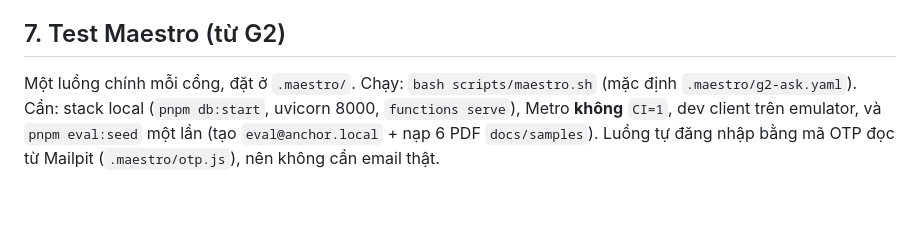
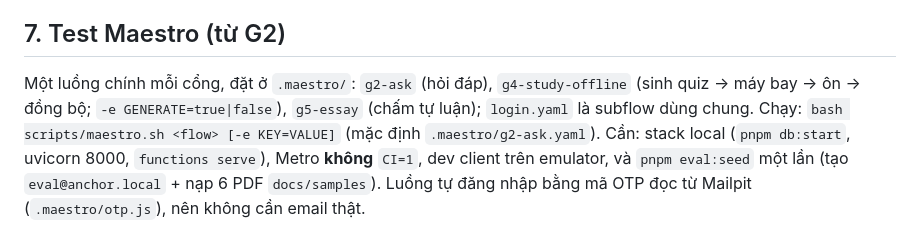
Before and after one commit to wsunicorn/anchor-handoff, a Markdown page: docs/DEVICE-LOOP.md, the part around the change. GitHub-like rendering; blank space fills up the shorter version.

```diff
--- a/docs/DEVICE-LOOP.md
+++ b/docs/DEVICE-LOOP.md
@@ -76,7 +76,9 @@ tick task, đừng viết "đã kiểm trên cả hai nền tảng".
 
 ## 7. Test Maestro (từ G2)
 
-Một luồng chính mỗi cổng, đặt ở `.maestro/`. Chạy: `bash scripts/maestro.sh` (mặc định `.maestro/g2-ask.yaml`).
+Một luồng chính mỗi cổng, đặt ở `.maestro/`: `g2-ask` (hỏi đáp), `g4-study-offline` (sinh quiz → máy bay →
+ôn → đồng bộ; `-e GENERATE=true|false`), `g5-essay` (chấm tự luận); `login.yaml` là subflow dùng chung.
+Chạy: `bash scripts/maestro.sh <flow> [-e KEY=VALUE]` (mặc định `.maestro/g2-ask.yaml`).
 Cần: stack local (`pnpm db:start`, uvicorn 8000, `functions serve`), Metro **không** `CI=1`, dev client
 trên emulator, và `pnpm eval:seed` một lần (tạo `eval@anchor.local` + nạp 6 PDF `docs/samples`).
 Luồng tự đăng nhập bằng mã OTP đọc từ Mailpit (`.maestro/otp.js`), nên không cần email thật.
```
Also changed, not shown: README.md (+10 -2 lines).
